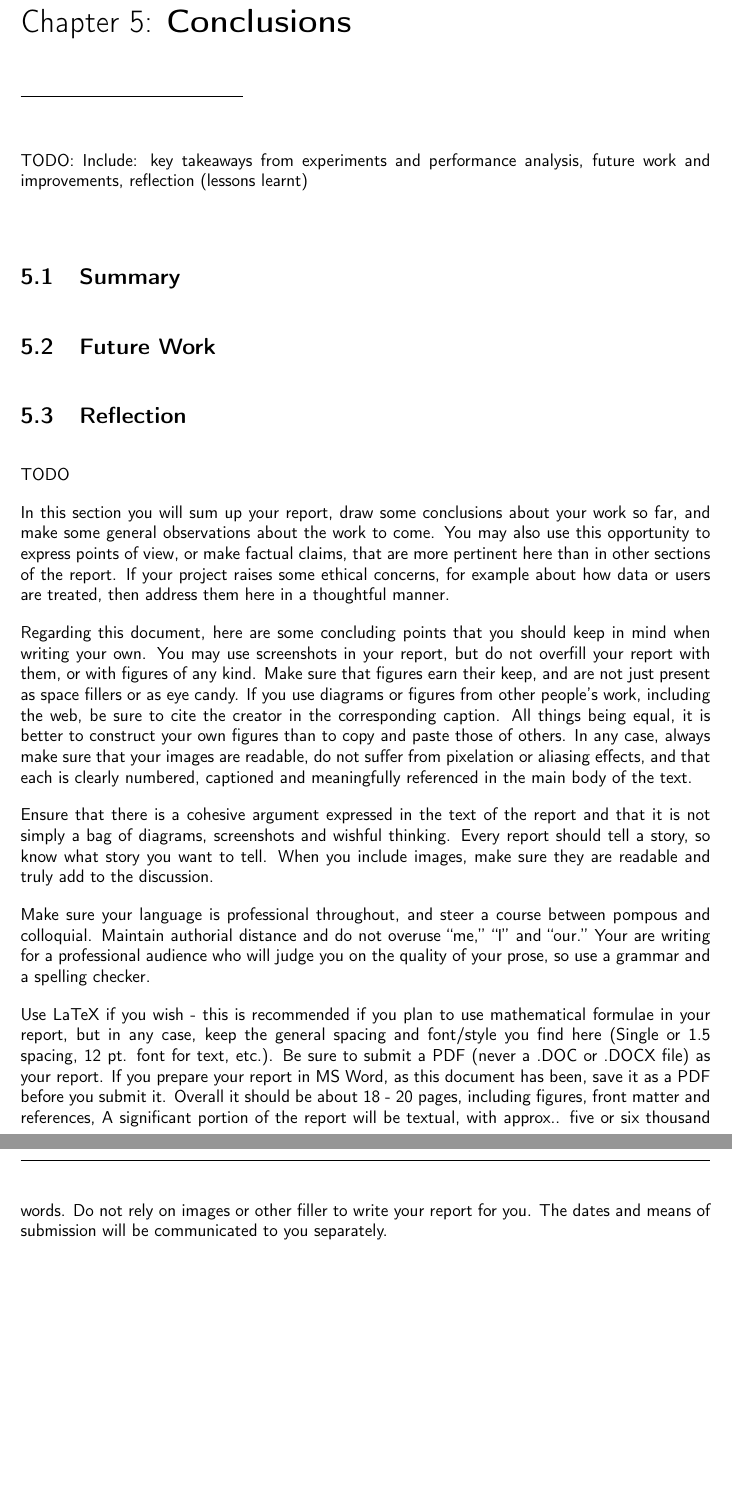
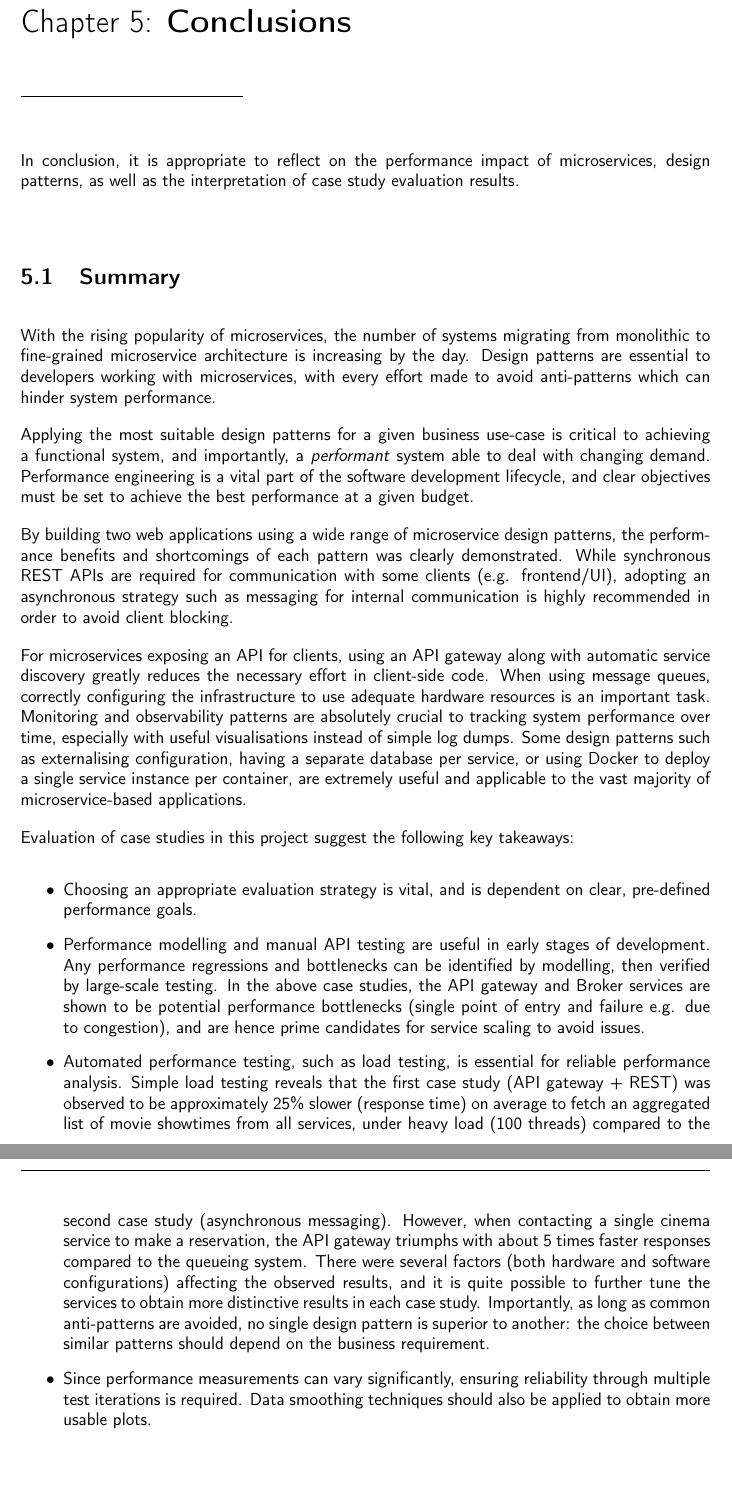
Before and after one commit to rajitbanerjee/microservice-design-patterns, a LaTeX thesis (report/project-report.tex, which reads report/chapters/conclusions.tex): two parts of pages 42 and 43 of 58, joined at a grey line, cut so that both start at the same text, the shorter picture padded with empty space. Compiled offline with pdfLaTeX.

Commit message:
Add abstract and conclusions

```diff
--- a/report/chapters/conclusions.tex
+++ b/report/chapters/conclusions.tex
@@ -1,9 +1,24 @@
 \chapter{Conclusions}
 
-TODO: Include: key takeaways from experiments and performance analysis, future work and improvements, reflection (lessons learnt)
+In conclusion, it is appropriate to reflect on the performance impact of microservices, design patterns, as well as the interpretation of case study evaluation results.
 
 \section{Summary}
 
+With the rising popularity of microservices, the number of systems migrating from monolithic to fine-grained microservice architecture is increasing by the day. Design patterns are essential to developers working with microservices, with every effort made to avoid anti-patterns which can hinder system performance.
+
+Applying the most suitable design patterns for a given business use-case is critical to achieving a functional system, and importantly, a \textit{performant} system able to deal with changing demand. Performance engineering is a vital part of the software development lifecycle, and clear objectives must be set to achieve the best performance at a given budget.
+
+By building two web applications using a wide range of microservice design patterns, the performance benefits and shortcomings of each pattern was clearly demonstrated. While synchronous REST APIs are required for communication with some clients (e.g. frontend/UI), adopting an asynchronous strategy such as messaging for internal communication is highly recommended in order to avoid client blocking.
+
+For microservices exposing an API for clients, using an API gateway along with automatic service discovery greatly reduces the necessary effort in client-side code. When using message queues, correctly configuring the infrastructure to use adequate hardware resources is an important task. Monitoring and observability patterns are absolutely crucial to tracking system performance over time, especially with useful visualisations instead of simple log dumps. Some design patterns such as externalising configuration, having a separate database per service, or using Docker to deploy a single service instance per container, are extremely useful and applicable to the vast majority of microservice-based applications.
+
+Evaluation of case studies in this project suggest the following key takeaways:
+\begin{itemize}
+  \item Choosing an appropriate evaluation strategy is vital, and is dependent on clear, pre-defined performance goals.
+  \item Performance modelling and manual API testing are useful in early stages of development. Any performance regressions and bottlenecks can be identified by modelling, then verified by large-scale testing. In the above case studies, the API gateway and Broker services are shown to be potential performance bottlenecks (single point of entry and failure e.g. due to congestion), and are hence prime candidates for service scaling to avoid issues.
+  \item Automated performance testing, such as load testing, is essential for reliable performance analysis. Simple load testing reveals that the first case study (API gateway + REST) was observed to be approximately 25\% slower (response time) on average to fetch an aggregated list of movie showtimes from all services,  under heavy load (100 threads) compared to the second case study (asynchronous messaging). However, when contacting a single cinema service to make a reservation, the API gateway triumphs with about 5 times faster responses compared to the queueing system. There were several factors (both hardware and software configurations) affecting the observed results, and it is quite possible to further tune the services to obtain more distinctive results in each case study. Importantly, as long as common anti-patterns are avoided, no single design pattern is superior to another: the choice between similar patterns should depend on the business requirement.
+  \item Since performance measurements can vary significantly, ensuring reliability through multiple test iterations is required. Data smoothing techniques should also be applied to obtain more usable plots.
+\end{itemize}
 
 \section{Future Work}
 
@@ -10,34 +26,6 @@ TODO: Include: key takeaways from experiments and performance analysis, future w
 
-\section{Reflection}
+Today, the vast majority of microservices are deployed in the cloud, thanks to various benefits such as ease of scalability and auto-provisioning resources, faster release, reduced cost, ease of management, and much more. Consequently, a number of cloud-specific design patterns have emerged. With cloud deployment, the use of container orchestration tools like Kubernetes are indispensable in the industry for managing a large number of containerised services, and to enable further scaling, reliability and fault tolerance.
 
-TODO
+To evaluate microservice-based applications, only simple and limited load testing was carries out in this project, leaving more rigorous stress, spike and integration tests to future studies.
 
-In this section you will sum up your report, draw some conclusions about your work so far, and make some
-general observations about the work to come. You may also use this opportunity to express points of view,
-or make factual claims, that are more pertinent here than in other sections of the report. If your project
-raises some ethical concerns, for example about how data or users are treated, then address them here in a
-thoughtful manner.
-
-Regarding this document, here are some concluding points that you should keep in mind when writing your own.
-You may use screenshots in your report, but do not overfill your report with them, or with figures of any kind.
-Make sure that figures earn their keep, and are not just present as space fillers or as eye candy. If you use
-diagrams or figures from other people's work, including the web, be sure to cite the creator in the corresponding
-caption. All things being equal, it is better to construct your own figures than to copy and paste those of others.
-In any case, always make sure that your images are readable, do not suffer from pixelation or aliasing effects,
-and that each is clearly numbered, captioned and meaningfully referenced in the main body of the text.
-
-Ensure that there is a cohesive argument expressed in the text of the report and that it is not simply a bag of
-diagrams, screenshots and wishful thinking. Every report should tell a story, so know what story you want to tell.
-When you include images, make sure they are readable and truly add to the discussion.
-
-Make sure your language is professional throughout, and steer a course between pompous and colloquial. Maintain
-authorial distance and do not overuse “me,” “I” and “our.” Your are writing for a professional audience who will
-judge you on the quality of your prose, so use a grammar and a spelling checker.
-
-Use LaTeX if you wish - this is recommended if you plan to use mathematical formulae in your report, but in any
-case, keep the general spacing and font/style you find here (Single or 1.5 spacing, 12 pt. font for text, etc.).
-Be sure to submit a PDF (never a .DOC or .DOCX file) as your report. If you prepare your report in MS Word, as
-this document has been, save it as a PDF before you submit it. Overall it should be about 18 - 20 pages, including
-figures, front matter and references, A significant portion of the report will be textual, with approx.. five or
-six thousand words. Do not rely on images or other filler to write your report for you.
-The dates and means of submission will be communicated to you separately.
+In the end, performance must not be an afterthought in the lifecycle, since delivering well performing systems is arguably equally important as software functionality. Practices involving microservice architectures are still growing and developing constantly, and the shape they take in the future would be positively impacted by engineering and management teams taking measures to integrate performance considerations into the development process.
```
Also changed, not shown: report/chapters/abstract.tex (+1 -1 lines), report/chapters/case-study-02.tex (+1 -1 lines), report/chapters/conclusions.tex (1 more changed lines).
